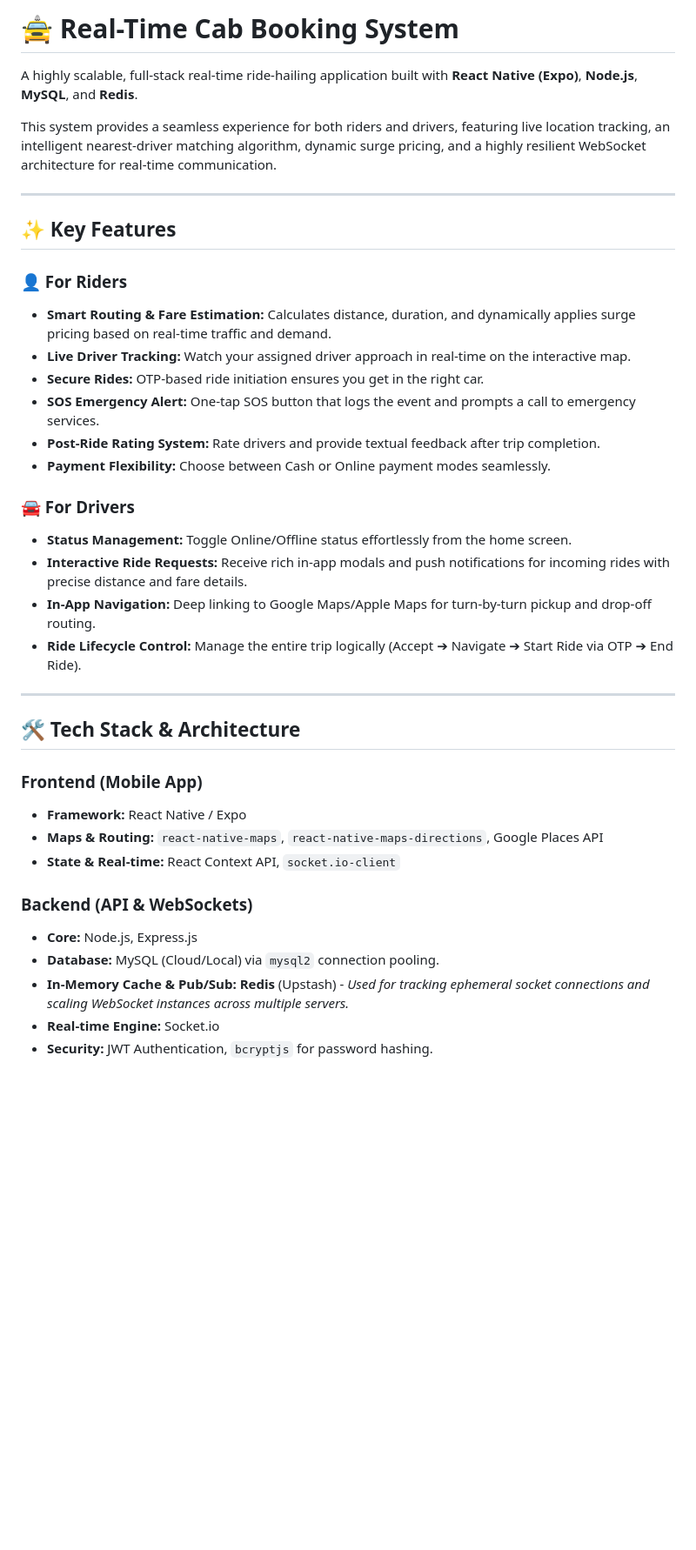
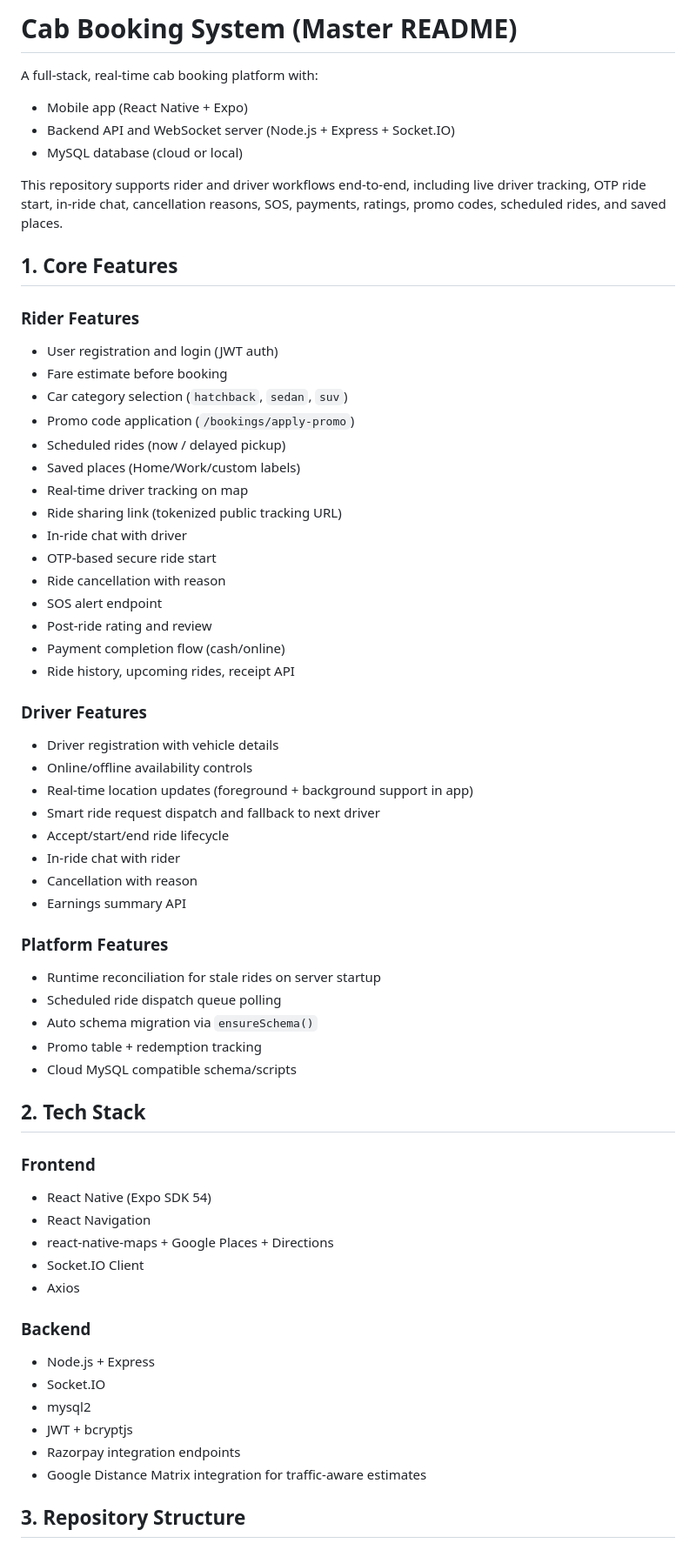
Before and after one commit to aayushg2006/Cab-Booking-System, a Markdown page: README.md, the part around one of its changes. Shown at 87% size. GitHub-like rendering; blank space fills up the shorter version.

```diff
--- a/README.md
+++ b/README.md
@@ -1,40 +1,64 @@
-# 🚖 Real-Time Cab Booking System
+# Cab Booking System (Master README)
 
-A highly scalable, full-stack real-time ride-hailing application built with **React Native (Expo)**, **Node.js**, **MySQL**, and **Redis**.
+A full-stack, real-time cab booking platform with:
+- Mobile app (React Native + Expo)
+- Backend API and WebSocket server (Node.js + Express + Socket.IO)
+- MySQL database (cloud or local)
 
-This system provides a seamless experience for both riders and drivers, featuring live location tracking, an intelligent nearest-driver matching algorithm, dynamic surge pricing, and a highly resilient WebSocket architecture for real-time communication.
+This repository supports rider and driver workflows end-to-end, including live driver tracking, OTP ride start, in-ride chat, cancellation reasons, SOS, payments, ratings, promo codes, scheduled rides, and saved places.
 
----
+## 1. Core Features
 
-## ✨ Key Features
+### Rider Features
+- User registration and login (JWT auth)
+- Fare estimate before booking
+- Car category selection (`hatchback`, `sedan`, `suv`)
+- Promo code application (`/bookings/apply-promo`)
+- Scheduled rides (now / delayed pickup)
+- Saved places (Home/Work/custom labels)
+- Real-time driver tracking on map
+- Ride sharing link (tokenized public tracking URL)
+- In-ride chat with driver
+- OTP-based secure ride start
+- Ride cancellation with reason
+- SOS alert endpoint
+- Post-ride rating and review
+- Payment completion flow (cash/online)
+- Ride history, upcoming rides, receipt API
 
-### 👤 For Riders
-* **Smart Routing & Fare Estimation:** Calculates distance, duration, and dynamically applies surge pricing based on real-time traffic and demand.
-* **Live Driver Tracking:** Watch your assigned driver approach in real-time on the interactive map.
-* **Secure Rides:** OTP-based ride initiation ensures you get in the right car.
-* **SOS Emergency Alert:** One-tap SOS button that logs the event and prompts a call to emergency services.
-* **Post-Ride Rating System:** Rate drivers and provide textual feedback after trip completion.
-* **Payment Flexibility:** Choose between Cash or Online payment modes seamlessly.
+### Driver Features
+- Driver registration with vehicle details
+- Online/offline availability controls
+- Real-time location updates (foreground + background support in app)
+- Smart ride request dispatch and fallback to next driver
+- Accept/start/end ride lifecycle
+- In-ride chat with rider
+- Cancellation with reason
+- Earnings summary API
 
-### 🚘 For Drivers
-* **Status Management:** Toggle Online/Offline status effortlessly from the home screen.
-* **Interactive Ride Requests:** Receive rich in-app modals and push notifications for incoming rides with precise distance and fare details.
-* **In-App Navigation:** Deep linking to Google Maps/Apple Maps for turn-by-turn pickup and drop-off routing.
-* **Ride Lifecycle Control:** Manage the entire trip logically (Accept ➔ Navigate ➔ Start Ride via OTP ➔ End Ride).
+### Platform Features
+- Runtime reconciliation for stale rides on server startup
+- Scheduled ride dispatch queue polling
+- Auto schema migration via `ensureSchema()`
+- Promo table + redemption tracking
+- Cloud MySQL compatible schema/scripts
 
----
+## 2. Tech Stack
 
-## 🛠️ Tech Stack & Architecture
+### Frontend
+- React Native (Expo SDK 54)
+- React Navigation
+- react-native-maps + Google Places + Directions
+- Socket.IO Client
+- Axios
 
-### **Frontend (Mobile App)**
-* **Framework:** React Native / Expo
-* **Maps & Routing:** `react-native-maps`, `react-native-maps-directions`, Google Places API
-* **State & Real-time:** React Context API, `socket.io-client`
+### Backend
+- Node.js + Express
+- Socket.IO
+- mysql2
+- JWT + bcryptjs
+- Razorpay integration endpoints
+- Google Distance Matrix integration for traffic-aware estimates
 
-### **Backend (API & WebSockets)**
-* **Core:** Node.js, Express.js
-* **Database:** MySQL (Cloud/Local) via `mysql2` connection pooling.
-* **In-Memory Cache & Pub/Sub:** **Redis** (Upstash) - *Used for tracking ephemeral socket connections and scaling WebSocket instances across multiple servers.*
-* **Real-time Engine:** Socket.io
-* **Security:** JWT Authentication, `bcryptjs` for password hashing.
+## 3. Repository Structure
 
```
Also changed, not shown: other parts of README.md (+162 -110 lines).
